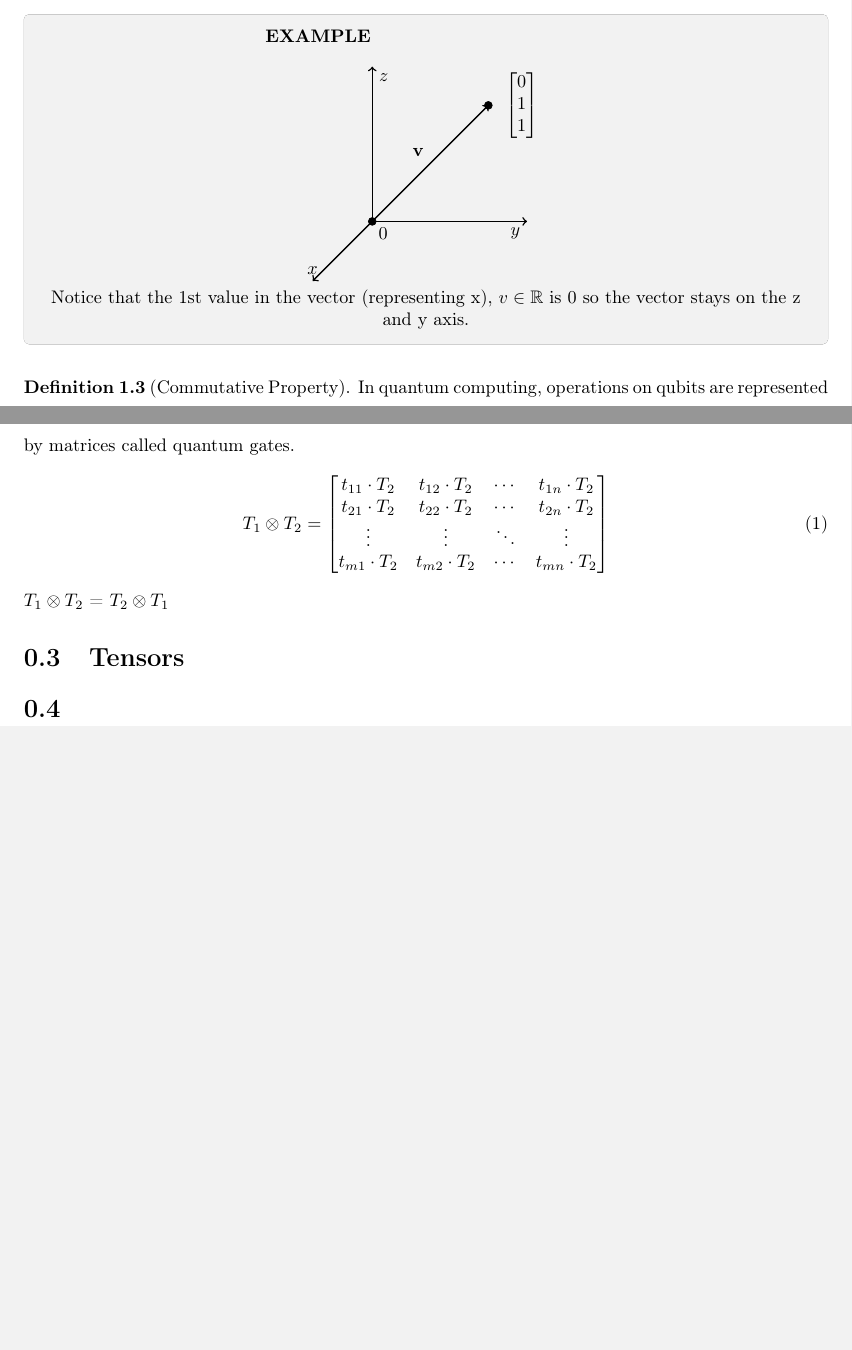
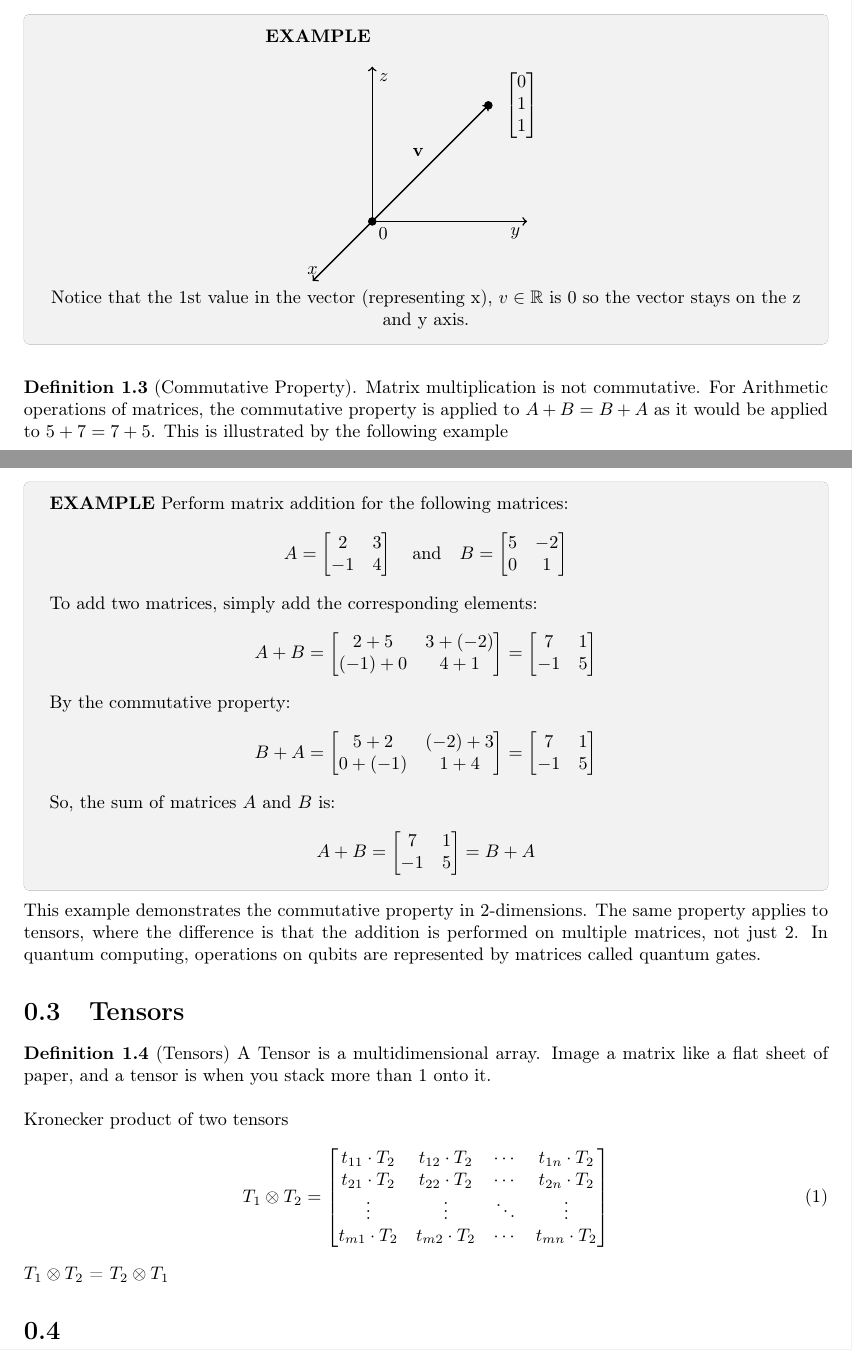
Before and after one commit to DarwinEV/Linear-Algebra-For-Quantum-Computing, a LaTeX document (LinearAlgebraIntroduction.tex): two parts of pages 3 and 4 of 4, joined at a grey line, cut so that both start at the same text, the shorter picture padded with empty space. Compiled offline with pdfLaTeX.

Commit message:
Update LinearAlgebraIntroduction.tex

```diff
--- a/LinearAlgebraIntroduction.tex
+++ b/LinearAlgebraIntroduction.tex
@@ -213,8 +213,61 @@ the only solution to this should be \( c_1 = c_2 = \ldots = c_n = 0 \). In other
 
 %%%%%%%%%%%%%%%%%%%%% Commutative Property
 \noindent \textbf{Definition 1.3} (Commutative Property).
-In quantum computing, operations on qubits are represented by matrices called quantum gates.
-% Kronecker product of two tensors
+Matrix multiplication is not commutative. For Arithmetic operations of matrices, the commutative property is applied to $A + B = B + A$ as it would be applied to $5 + 7 = 7 + 5$. This is illustrated by the following example
+%%%%%EXAMPLE
+\begin{tcolorbox}[colback=gray!10, boxrule=0pt]
+    \textbf{EXAMPLE}
+    Perform matrix addition for the following matrices:
+    \[
+    A = \begin{bmatrix}
+    2 & 3 \\
+    -1 & 4
+    \end{bmatrix}
+    \quad \text{and} \quad
+    B = \begin{bmatrix}
+    5 & -2 \\
+    0 & 1
+    \end{bmatrix}
+    \]
+
+    To add two matrices, simply add the corresponding elements:
+    \[
+    A + B = \begin{bmatrix}
+    2 + 5 & 3 + (-2) \\
+    (-1) + 0 & 4 + 1
+    \end{bmatrix}
+    = \begin{bmatrix}
+    7 & 1 \\
+    -1 & 5
+    \end{bmatrix}
+    \]
+
+    By the commutative property:
+    \[
+    B + A = \begin{bmatrix}
+    5 + 2 & (-2) + 3 \\
+    0 + (-1) & 1 + 4
+    \end{bmatrix}
+    =  \begin{bmatrix}
+    7 & 1 \\
+    -1 & 5
+    \end{bmatrix}
+    \]
+
+    So, the sum of matrices \(A\) and \(B\) is:
+    \[
+    A + B = \begin{bmatrix}
+    7 & 1 \\
+    -1 & 5
+    \end{bmatrix} = B + A
+    \]
+\end{tcolorbox}
+\noindent This example demonstrates the commutative property in 2-dimensions. The same property applies to tensors, where the difference is that the addition is performed on multiple matrices, not just 2. In quantum computing, operations on qubits are represented by matrices called quantum gates.
+
+\section{Tensors}
+\textbf{Definition 1.4} (Tensors) A Tensor is a multidimensional array. Image a matrix like a flat sheet of paper, and a tensor is when you stack more than 1 onto it.\\
+
+\noindent Kronecker product of two tensors
 \begin{align}
     T_1 \otimes T_2 = \begin{bmatrix}
     t_{11} \cdot T_2 & t_{12} \cdot T_2 & \cdots & t_{1n} \cdot T_2 \\
@@ -225,8 +278,6 @@ In quantum computing, operations on qubits are represented by matrices called qu
 \end{align}
 % Commutative property of Kronecker product
 $T_1 \otimes T_2$ = $T_2 \otimes T_1$
-
-\section{Tensors}
 \section{}
 
 \end{document}
```
